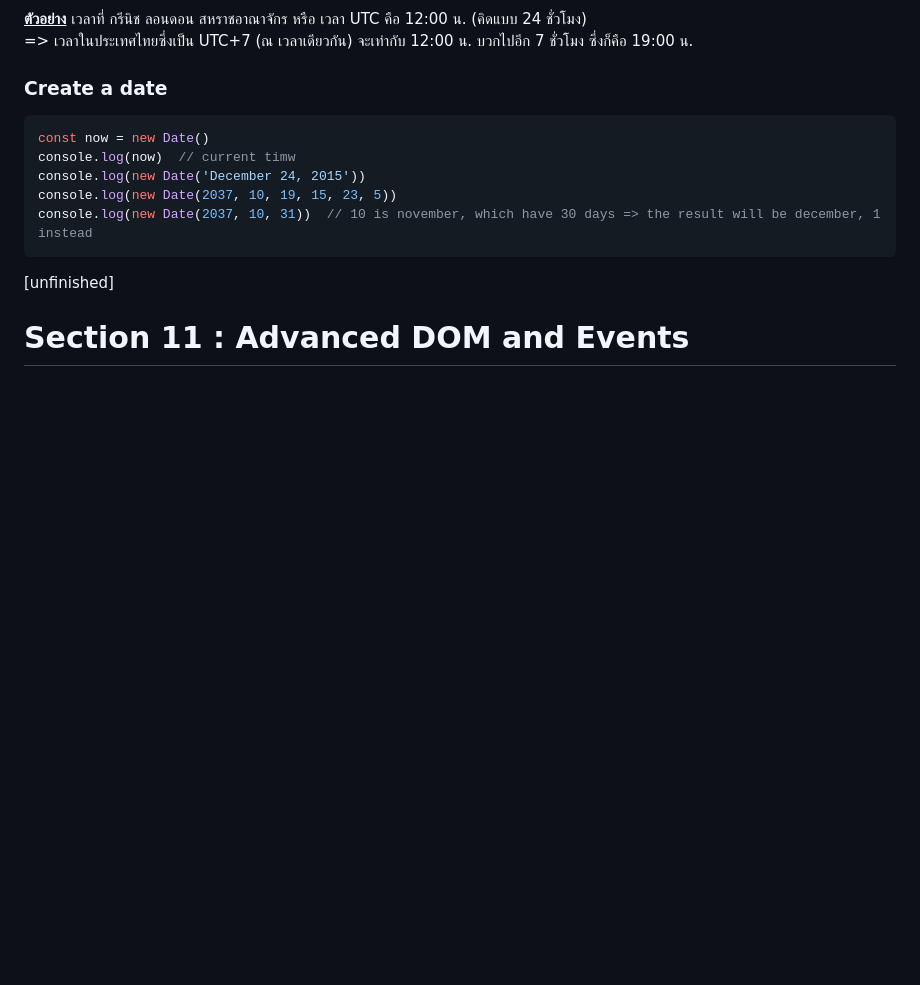
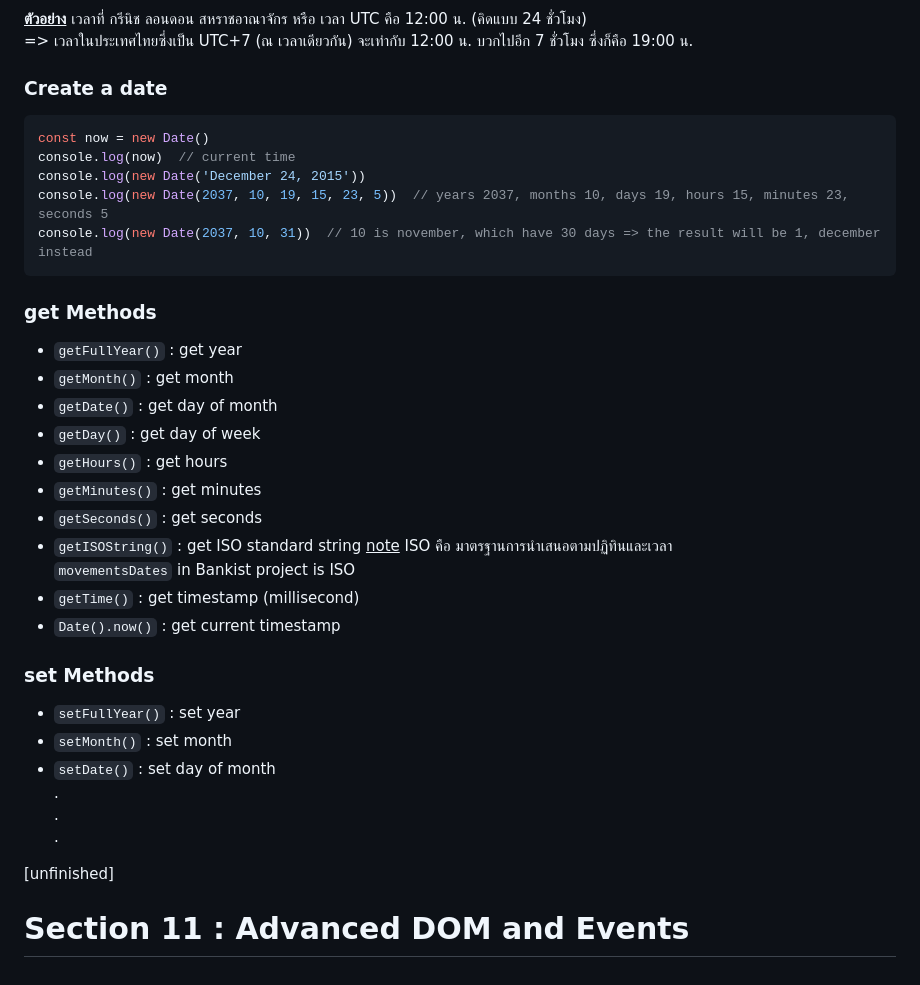
Before and after one commit to panithan-doe/JS-journey, a Markdown page: README.md, the part around the change. Drawn GitHub-style; blank space fills up the shorter version.

Commit message:
Update README.md, date methods

````diff
--- a/README.md
+++ b/README.md
@@ -999,11 +999,34 @@ longitude ไทยจะอยู่ที่ประมาณ +100 องศ
 ### Create a date
 ```javascript
 const now = new Date()
-console.log(now)  // current timw
+console.log(now)  // current time
 console.log(new Date('December 24, 2015'))
-console.log(new Date(2037, 10, 19, 15, 23, 5))
-console.log(new Date(2037, 10, 31))  // 10 is november, which have 30 days => the result will be december, 1 instead
+console.log(new Date(2037, 10, 19, 15, 23, 5))  // years 2037, months 10, days 19, hours 15, minutes 23, seconds 5
+console.log(new Date(2037, 10, 31))  // 10 is november, which have 30 days => the result will be 1, december instead
 ```
+
+### get Methods
+- `getFullYear()` : get year
+- `getMonth()` : get month
+- `getDate()` : get day of month
+- `getDay()` : get day of week
+- `getHours()` : get hours
+- `getMinutes()` : get minutes
+- `getSeconds()` : get seconds
+- `getISOString()` : get ISO standard string
+ <ins>note</ins> ISO คือ มาตรฐานการนำเสนอตามปฏิทินและเวลา <br>
+ `movementsDates` in Bankist project is ISO
+- `getTime()` : get timestamp (millisecond)
+- `Date().now()` : get current timestamp
+
+### set Methods
+- `setFullYear()` : set year
+- `setMonth()` : set month
+- `setDate()` : set day of month
+<br>.
+<br>.
+<br>.
+
 
 [unfinished]
 
````
